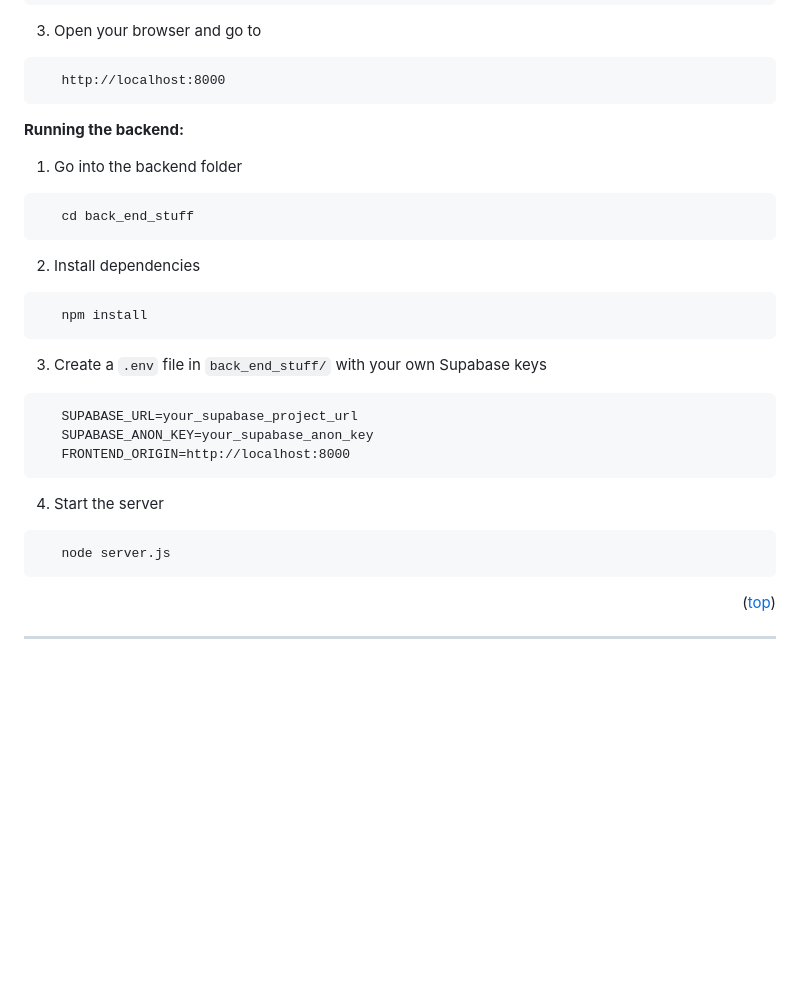
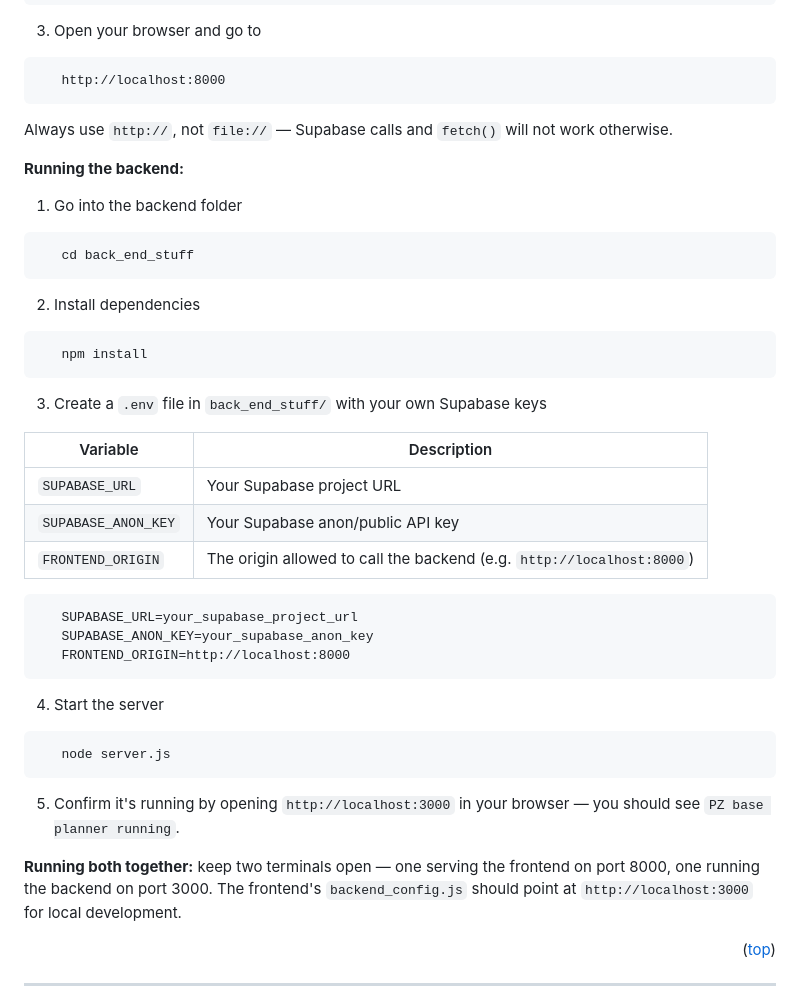
Before and after one commit to ASusN1/Project-zomboid-base-planner, a Markdown page: README.md, the part around one of its changes. GitHub-like rendering; blank space fills up the shorter version.

````diff
--- a/README.md
+++ b/README.md
@@ -176,6 +201,7 @@ This is the part for whoever wants to contribute to this project.
 ```
    http://localhost:8000
 ```
+Always use `http://`, not `file://` — Supabase calls and `fetch()` will not work otherwise.
 
 **Running the backend:**
 
@@ -188,6 +214,13 @@ This is the part for whoever wants to contribute to this project.
    npm install
 ```
 3. Create a `.env` file in `back_end_stuff/` with your own Supabase keys
+
+| Variable | Description |
+|---|---|
+| `SUPABASE_URL` | Your Supabase project URL |
+| `SUPABASE_ANON_KEY` | Your Supabase anon/public API key |
+| `FRONTEND_ORIGIN` | The origin allowed to call the backend (e.g. `http://localhost:8000`) |
+
 ```
    SUPABASE_URL=your_supabase_project_url
    SUPABASE_ANON_KEY=your_supabase_anon_key
@@ -197,6 +230,9 @@ This is the part for whoever wants to contribute to this project.
 ```sh
    node server.js
 ```
+5. Confirm it's running by opening `http://localhost:3000` in your browser — you should see `PZ base planner running`.
+
+**Running both together:** keep two terminals open — one serving the frontend on port 8000, one running the backend on port 3000. The frontend's `backend_config.js` should point at `http://localhost:3000` for local development.
 
 <p align="right">(<a href="#readme-top">top</a>)</p>
 
````
Also changed, not shown: other parts of README.md (+28 -3 lines).
